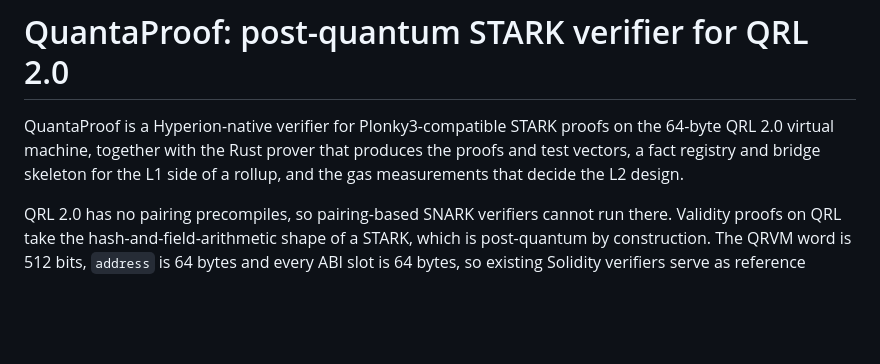
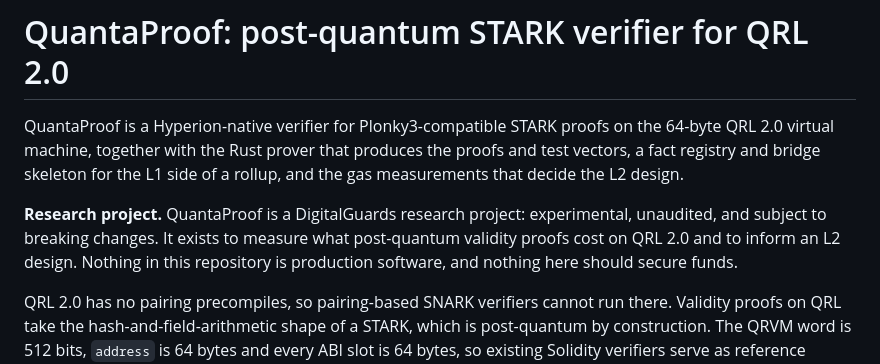
Before and after one commit to DigitalGuards/QuantaProof, a Markdown page: README.md, the part around the change. Rendered like a GitHub page; blank space fills up the shorter version.

Commit message:
docs: mark QuantaProof as a research project
Claude-Session: https://claude.ai/code/session_011eAxRYrxF7ruiQDme9tYHx

```diff
--- a/README.md
+++ b/README.md
@@ -1,6 +1,8 @@
 # QuantaProof: post-quantum STARK verifier for QRL 2.0
 
 QuantaProof is a Hyperion-native verifier for Plonky3-compatible STARK proofs on the 64-byte QRL 2.0 virtual machine, together with the Rust prover that produces the proofs and test vectors, a fact registry and bridge skeleton for the L1 side of a rollup, and the gas measurements that decide the L2 design.
+
+**Research project.** QuantaProof is a DigitalGuards research project: experimental, unaudited, and subject to breaking changes. It exists to measure what post-quantum validity proofs cost on QRL 2.0 and to inform an L2 design. Nothing in this repository is production software, and nothing here should secure funds.
 
 QRL 2.0 has no pairing precompiles, so pairing-based SNARK verifiers cannot run there. Validity proofs on QRL take the hash-and-field-arithmetic shape of a STARK, which is post-quantum by construction. The QRVM word is 512 bits, `address` is 64 bytes and every ABI slot is 64 bytes, so existing Solidity verifiers serve as reference material only.
 
```
